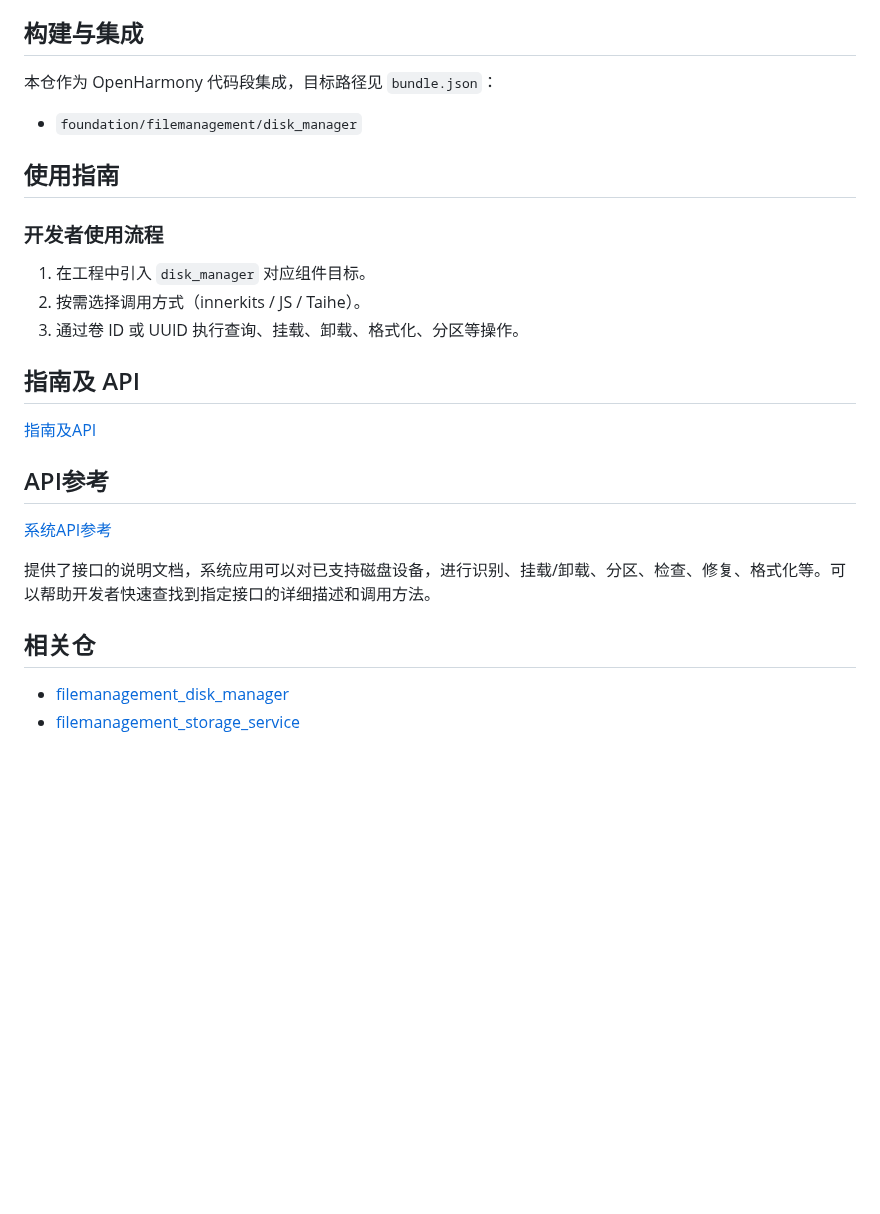
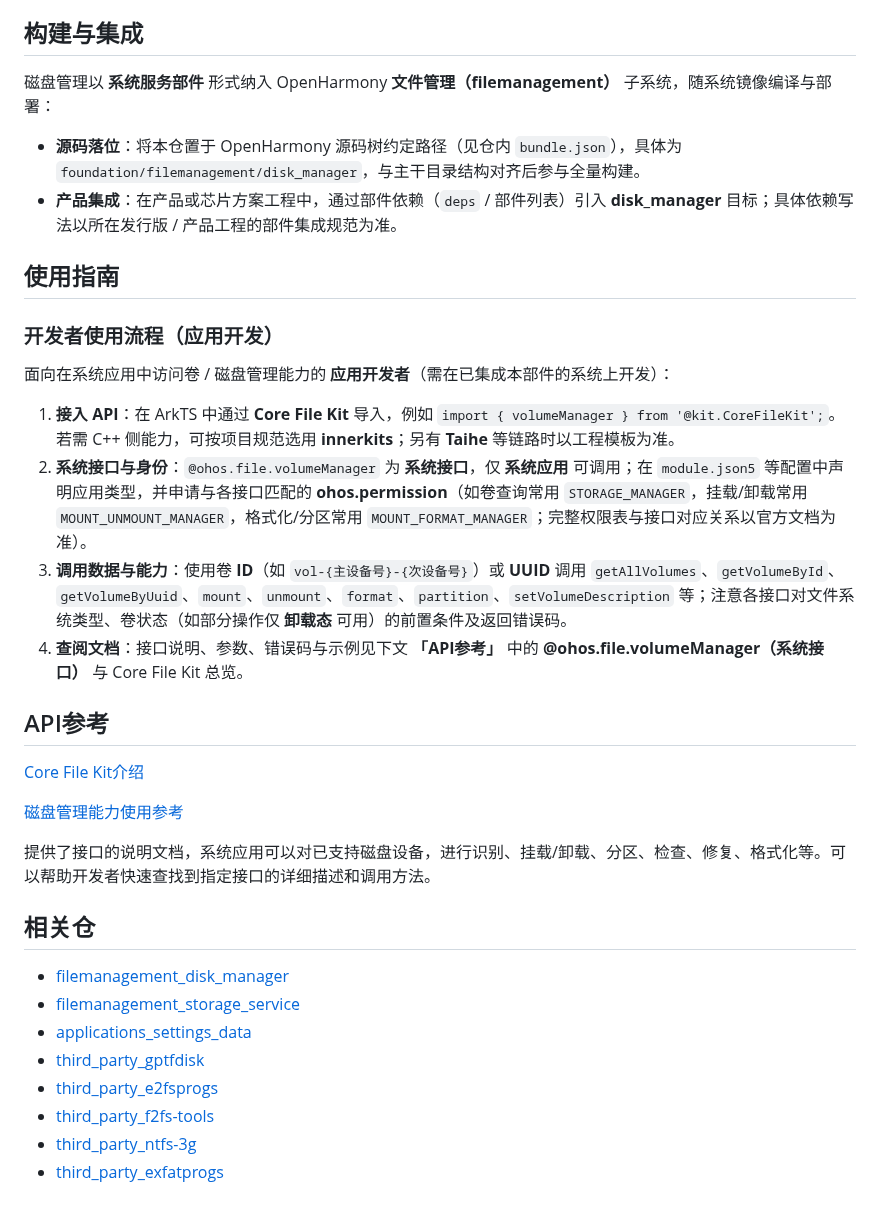
Before and after one commit to openharmony/filemanagement_disk_manager, a Markdown page: README_zh.md, the part around one of its changes. Rendered like a GitHub page; blank space fills up the shorter version.

```diff
--- a/README_zh.md
+++ b/README_zh.md
@@ -62,25 +59,27 @@
 
 ## 构建与集成
 
-本仓作为 OpenHarmony 代码段集成，目标路径见 `bundle.json`：
+磁盘管理以 **系统服务部件** 形式纳入 OpenHarmony **文件管理（filemanagement）** 子系统，随系统镜像编译与部署：
 
-- `foundation/filemanagement/disk_manager`
+- **源码落位**：将本仓置于 OpenHarmony 源码树约定路径（见仓内 `bundle.json`），具体为 `foundation/filemanagement/disk_manager`，与主干目录结构对齐后参与全量构建。
+- **产品集成**：在产品或芯片方案工程中，通过部件依赖（`deps` / 部件列表）引入 **disk_manager** 目标；具体依赖写法以所在发行版 / 产品工程的部件集成规范为准。
 
 ## 使用指南
 
-### 开发者使用流程
+### 开发者使用流程（应用开发）
 
-1. 在工程中引入 `disk_manager` 对应组件目标。
-2. 按需选择调用方式（innerkits / JS / Taihe）。
-3. 通过卷 ID 或 UUID 执行查询、挂载、卸载、格式化、分区等操作。
+面向在系统应用中访问卷 / 磁盘管理能力的 **应用开发者**（需在已集成本部件的系统上开发）：
 
-## 指南及 API
-
-[指南及API](https://gitcode.com/openharmony/docs/blob/master/zh-cn/application-dev/reference/apis-core-file-kit/Readme-CN.md)
+1. **接入 API**：在 ArkTS 中通过 **Core File Kit** 导入，例如 `import { volumeManager } from '@kit.CoreFileKit';`。若需 C++ 侧能力，可按项目规范选用 **innerkits**；另有 **Taihe** 等链路时以工程模板为准。
+2. **系统接口与身份**：`@ohos.file.volumeManager` 为 **系统接口**，仅 **系统应用** 可调用；在 `module.json5` 等配置中声明应用类型，并申请与各接口匹配的 **ohos.permission**（如卷查询常用 `STORAGE_MANAGER`，挂载/卸载常用 `MOUNT_UNMOUNT_MANAGER`，格式化/分区常用 `MOUNT_FORMAT_MANAGER`；完整权限表与接口对应关系以官方文档为准）。
+3. **调用数据与能力**：使用卷 **ID**（如 `vol-{主设备号}-{次设备号}`）或 **UUID** 调用 `getAllVolumes`、`getVolumeById`、`getVolumeByUuid`、`mount`、`unmount`、`format`、`partition`、`setVolumeDescription` 等；注意各接口对文件系统类型、卷状态（如部分操作仅 **卸载态** 可用）的前置条件及返回错误码。
+4. **查阅文档**：接口说明、参数、错误码与示例见下文 **「API参考」** 中的 **@ohos.file.volumeManager（系统接口）** 与 Core File Kit 总览。
 
 ## API参考
 
-[系统API参考](https://gitcode.com/openharmony/docs/blob/ca6a74112dca41d78b4bb2ca2612aca7d2bce450/zh-cn/application-dev/reference/apis-core-file-kit/js-apis-file-volumemanager-sys.md)
+[Core File Kit介绍](https://gitcode.com/openharmony/docs/blob/master/zh-cn/application-dev/reference/apis-core-file-kit/Readme-CN.md)
+
+[磁盘管理能力使用参考](https://gitcode.com/openharmony/docs/blob/ca6a74112dca41d78b4bb2ca2612aca7d2bce450/zh-cn/application-dev/reference/apis-core-file-kit/js-apis-file-volumemanager-sys.md)
 
 提供了接口的说明文档，系统应用可以对已支持磁盘设备，进行识别、挂载/卸载、分区、检查、修复、格式化等。可以帮助开发者快速查找到指定接口的详细描述和调用方法。
 
@@ -88,3 +87,9 @@
 
 - [filemanagement_disk_manager](https://gitcode.com/openharmony-sig/filemanagement_disk_manager)
 - [filemanagement_storage_service](https://gitcode.com/openharmony/filemanagement_storage_service)
+- [applications_settings_data](https://gitcode.com/openharmony/applications_settings_data)
+- [third_party_gptfdisk](https://gitcode.com/openharmony/third_party_gptfdisk)
+- [third_party_e2fsprogs](https://gitcode.com/openharmony/third_party_e2fsprogs)
+- [third_party_f2fs-tools](https://gitcode.com/openharmony/third_party_f2fs-tools)
+- [third_party_ntfs-3g](https://gitcode.com/openharmony/third_party_ntfs-3g)
+- [third_party_exfatprogs](https://gitcode.com/openharmony/third_party_exfatprogs)
```
Also changed, not shown: other parts of README_zh.md (+12 -15 lines), README.md (+54 -49 lines), figures/disk-management-architecture-zh.png, figures/disk-management-architecture.png, 6 other files.
